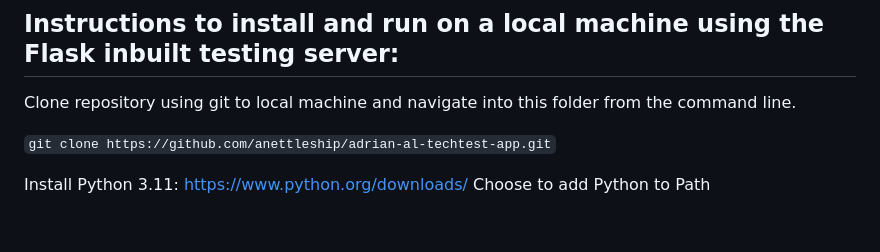
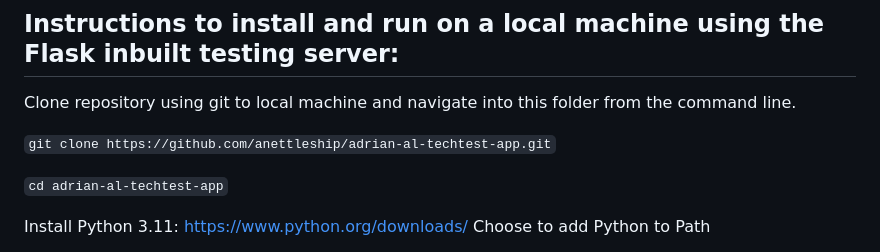
Before and after one commit to anettleship/adrian-al-techtest-app, a Markdown page: README.md, the part around the change. GitHub-like rendering; blank space fills up the shorter version.

```diff
--- a/README.md
+++ b/README.md
@@ -6,6 +6,8 @@ Web application built for a job application tech test:
 Clone repository using git to local machine and navigate into this folder from the command line.
 
 `git clone https://github.com/anettleship/adrian-al-techtest-app.git`
+
+`cd adrian-al-techtest-app`
 
 Install Python 3.11:
 https://www.python.org/downloads/
```
